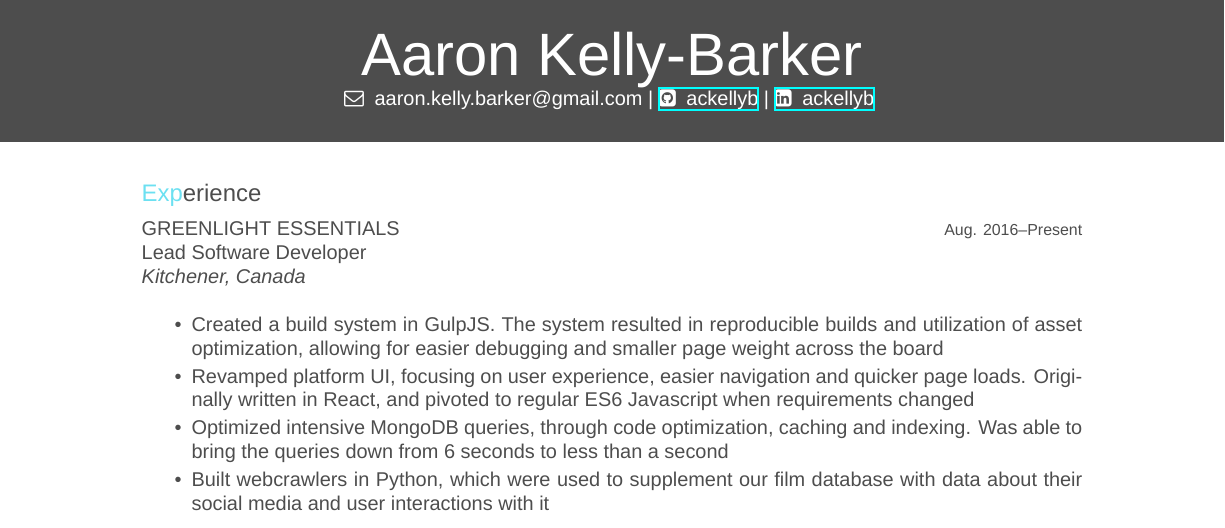
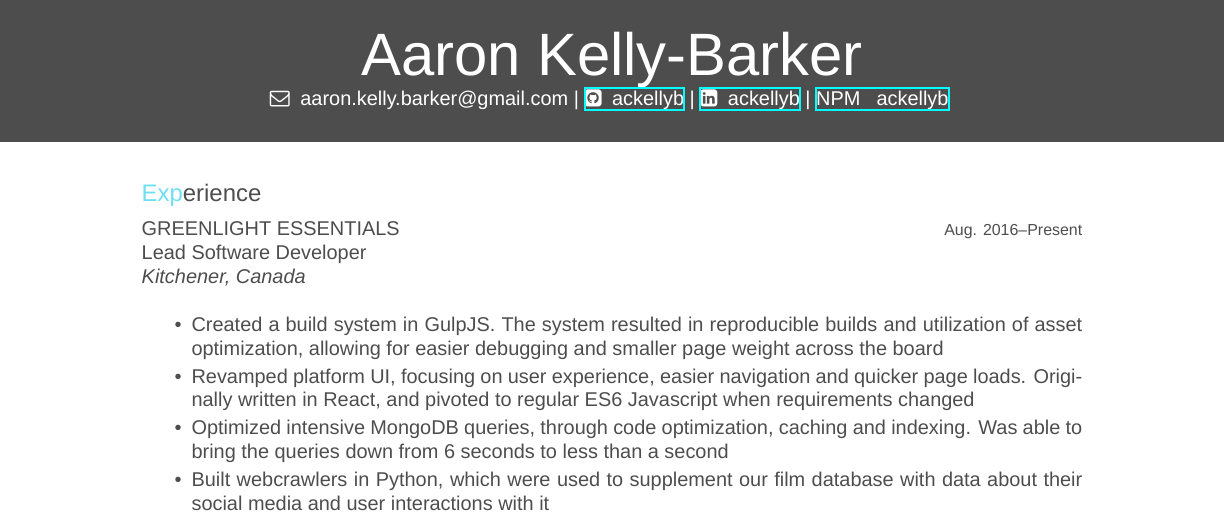
Before and after one commit to ackellyb/Resume, a LaTeX CV (resume.tex, which reads resume-class.cls): part of page 1 of 2, cut so that both start at the same text. Compiled offline with XeLaTeX; a missing font is replaced by an installed copy or a similar font.

Commit message:
Add link to NPM

```diff
--- a/resume-class.cls
+++ b/resume-class.cls
@@ -59,7 +59,7 @@
 	\color{white}
 }
 
-\newcommand{\header}[5]{
+\newcommand{\header}[6]{
 	\begin{tikzpicture}[remember picture,overlay]
 		\node [rectangle, fill=fillheader, anchor=north, minimum width=\paperwidth, minimum height=2.5cm] (box) at (current page.north){};
 		\node [anchor=center, align=center] (name) at (box) {
@@ -69,7 +69,8 @@
 			\fontsize{10pt}{12pt}\color{header}
 			\thinfont \faEnvelopeO  \hspace{0.25em} #3 |
 			\href{https://github.com/#5}{\faGithubSquare   \hspace{0.25em} #4} |
-			\href{https://www.linkedin.com/in/#4}{\faLinkedinSquare  \hspace{0.25em} #5}
+			\href{https://www.linkedin.com/in/#4}{\faLinkedinSquare  \hspace{0.25em} #5} |
+			\href{https://www.npmjs.com/~#6}{NPM \hspace{0.25em} #6}
 		};
 	\end{tikzpicture}
 	\vspace{0.5cm}
--- a/resume.tex
+++ b/resume.tex
@@ -18,7 +18,7 @@
 \documentclass{resume-class}
 \begin{document}
 
-\header{Aaron}{Kelly-Barker}{aaron.kelly.barker@gmail.com}{ackellyb}{ackellyb}
+\header{Aaron}{Kelly-Barker}{aaron.kelly.barker@gmail.com}{ackellyb}{ackellyb}{ackellyb}
 
 %----------------------------------------------------------------------------------------
 %	WORK EXPERIENCE SECTION
```
